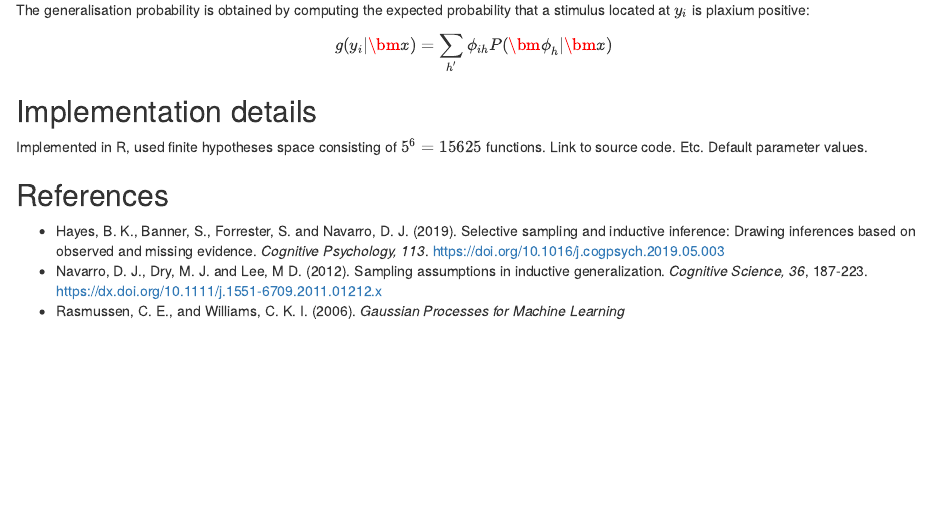
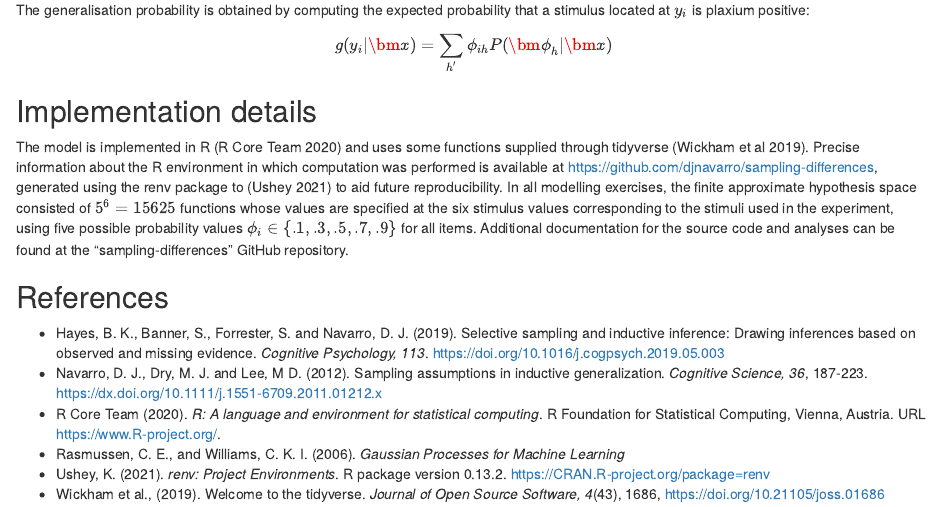
Before and after one commit to djnavarro/sampling-differences, an R Markdown document (writeup/model_description.Rmd): the page in a window 1100 px wide, from 1800 px down. Rendered offline with R 4.5, knitr and Pandoc, with nearby package versions.

Commit message:
updates implementation notes

```diff
--- a/writeup/model_description.Rmd
+++ b/writeup/model_description.Rmd
@@ -121,10 +121,15 @@ $$
 
 ## Implementation details
 
-Implemented in R, used finite hypotheses space consisting of $5^6 = 15625$ functions. Link to source code. Etc. Default parameter values.
+The model is implemented in R (R Core Team 2020) and uses some functions supplied through tidyverse (Wickham et al 2019). Precise information about the R environment in which computation was performed is available at https://github.com/djnavarro/sampling-differences, generated using the renv package to (Ushey 2021) to aid future reproducibility. In all modelling exercises, the finite approximate hypothesis space consisted of $5^6 = 15625$ functions whose values are specified at the six stimulus values corresponding to the stimuli used in the experiment, using five possible probability values $\phi_i \in \{.1, .3, .5, .7, .9\}$ for all items. Additional documentation for the source code and analyses can be found at the "sampling-differences" GitHub repository.
 
 ## References
 
 - Hayes, B. K., Banner, S., Forrester, S. and Navarro, D. J. (2019). Selective sampling and inductive inference: Drawing inferences based on observed and missing evidence. *Cognitive Psychology, 113*. https://doi.org/10.1016/j.cogpsych.2019.05.003
 - Navarro, D. J., Dry, M. J. and Lee, M D. (2012). Sampling assumptions in inductive generalization. *Cognitive Science, 36*, 187-223. https://dx.doi.org/10.1111/j.1551-6709.2011.01212.x
+- R Core Team (2020). *R: A language and environment for statistical computing*. R Foundation for Statistical Computing, Vienna, Austria. URL
+  https://www.R-project.org/.
 - Rasmussen, C. E., and Williams, C. K. I. (2006). *Gaussian Processes for Machine Learning*
+- Ushey, K. (2021). *renv: Project Environments*. R package version 0.13.2.
+  https://CRAN.R-project.org/package=renv
+- Wickham et al., (2019). Welcome to the tidyverse. *Journal of Open Source Software, 4*(43), 1686, https://doi.org/10.21105/joss.01686
```
Also changed, not shown: writeup/model_description.tex.
